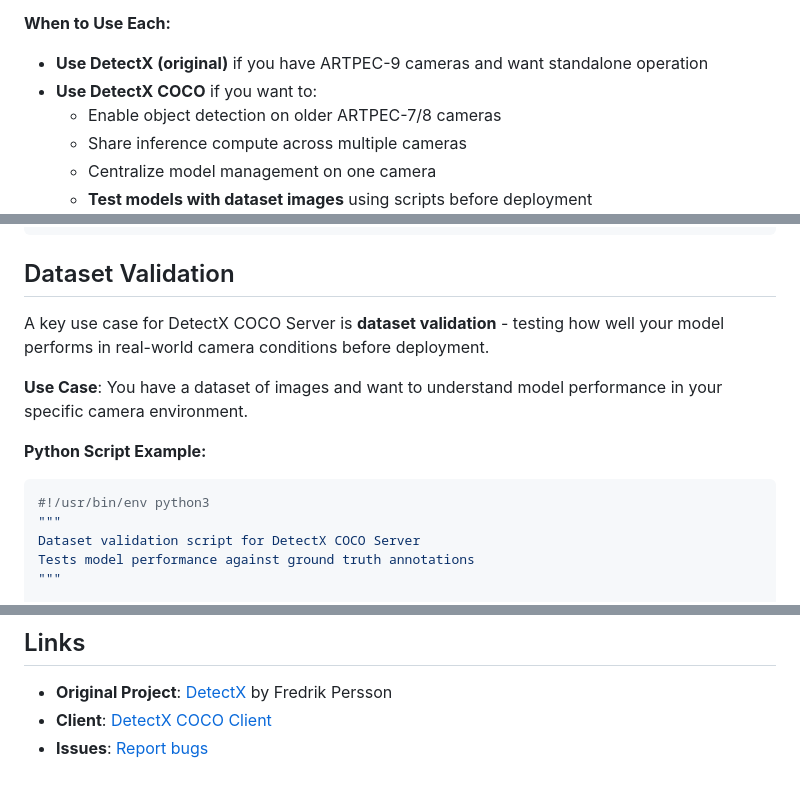
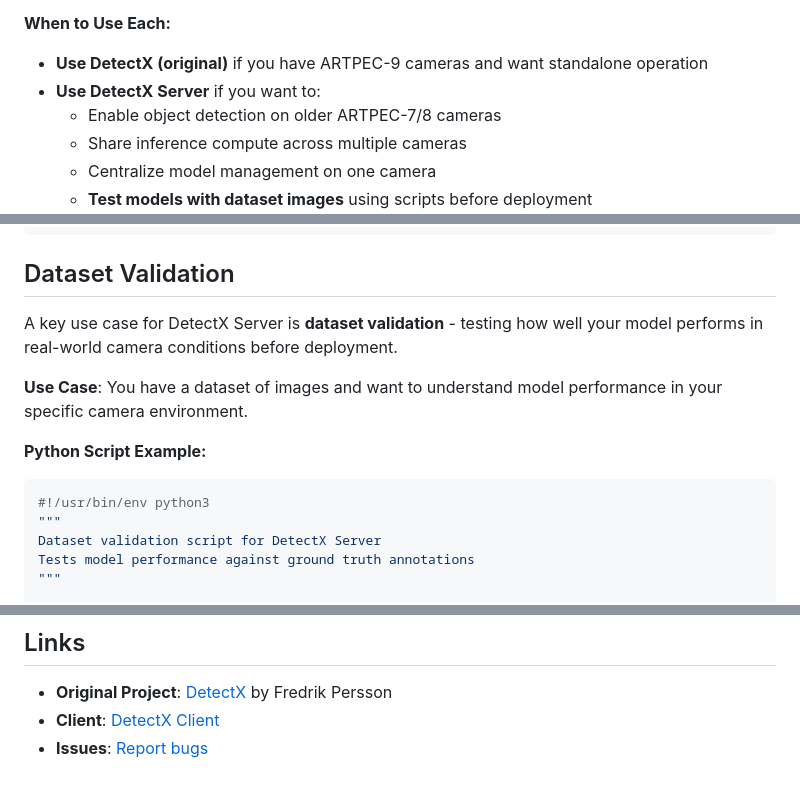
Before and after one commit to pandosme/detectx-server, a Markdown page: README.md, 3 parts joined by grey strips. Drawn GitHub-style.

````diff
--- a/README.md
+++ b/README.md
@@ -28,7 +28,7 @@ This project is based on [DetectX](https://github.com/pandosme/DetectX), a stand
 **When to Use Each:**
 
 - **Use DetectX (original)** if you have ARTPEC-9 cameras and want standalone operation
-- **Use DetectX COCO** if you want to:
+- **Use DetectX Server** if you want to:
   - Enable object detection on older ARTPEC-7/8 cameras
   - Share inference compute across multiple cameras
   - Centralize model management on one camera
@@ -235,7 +235,7 @@ for det in detections:
 
 ## Dataset Validation
 
-A key use case for DetectX COCO Server is **dataset validation** - testing how well your model performs in real-world camera conditions before deployment.
+A key use case for DetectX Server is **dataset validation** - testing how well your model performs in real-world camera conditions before deployment.
 
 **Use Case**: You have a dataset of images and want to understand model performance in your specific camera environment.
 
@@ -243,7 +243,7 @@ A key use case for DetectX COCO Server is **dataset validation** - testing how w
 ```python
 #!/usr/bin/env python3
 """
-Dataset validation script for DetectX COCO Server
+Dataset validation script for DetectX Server
 Tests model performance against ground truth annotations
 """
 
@@ -383,5 +383,5 @@ pytest tests/
 ## Links
 
 - **Original Project**: [DetectX](https://github.com/pandosme/DetectX) by Fredrik Persson
-- **Client**: [DetectX COCO Client](https://github.com/yourusername/detectx-coco-client)
-- **Issues**: [Report bugs](https://github.com/yourusername/detectx-coco-server/issues)
+- **Client**: [DetectX Client](https://github.com/pandosme/detectx-client)
+- **Issues**: [Report bugs](https://github.com/pandosme/detectx-server/issues)
````
Also changed, not shown: other parts of README.md (+13 -13 lines).
